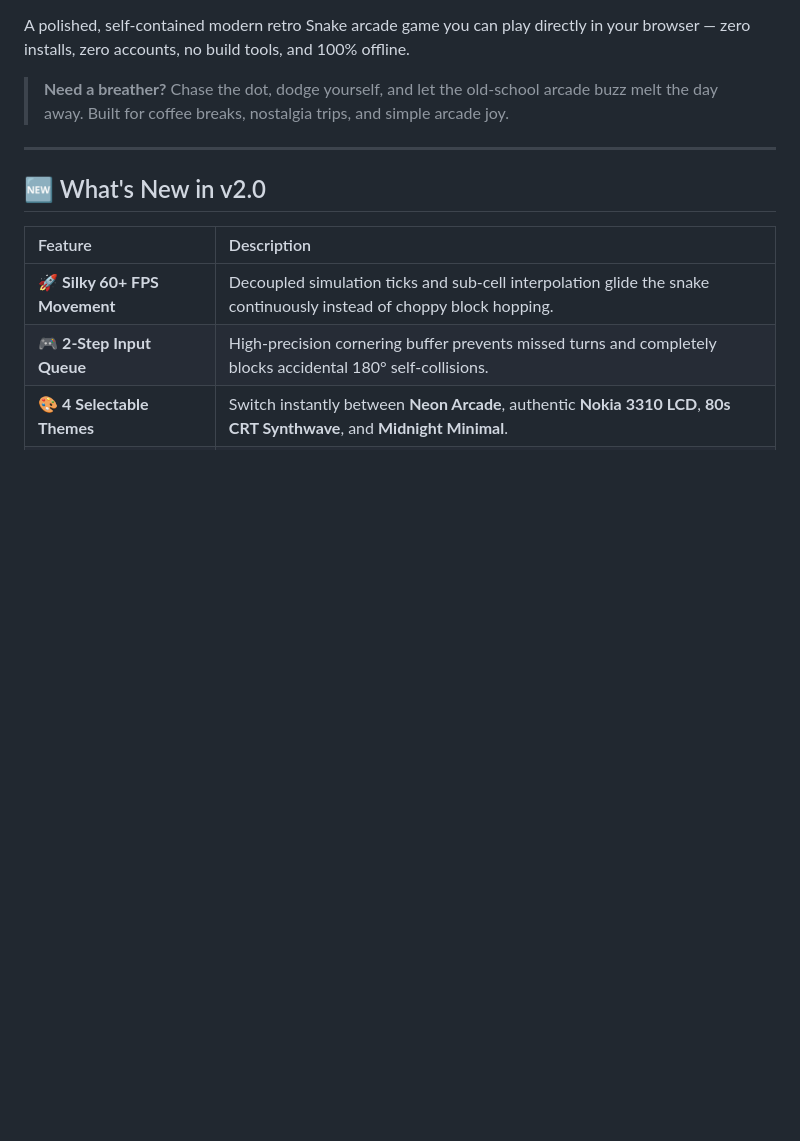
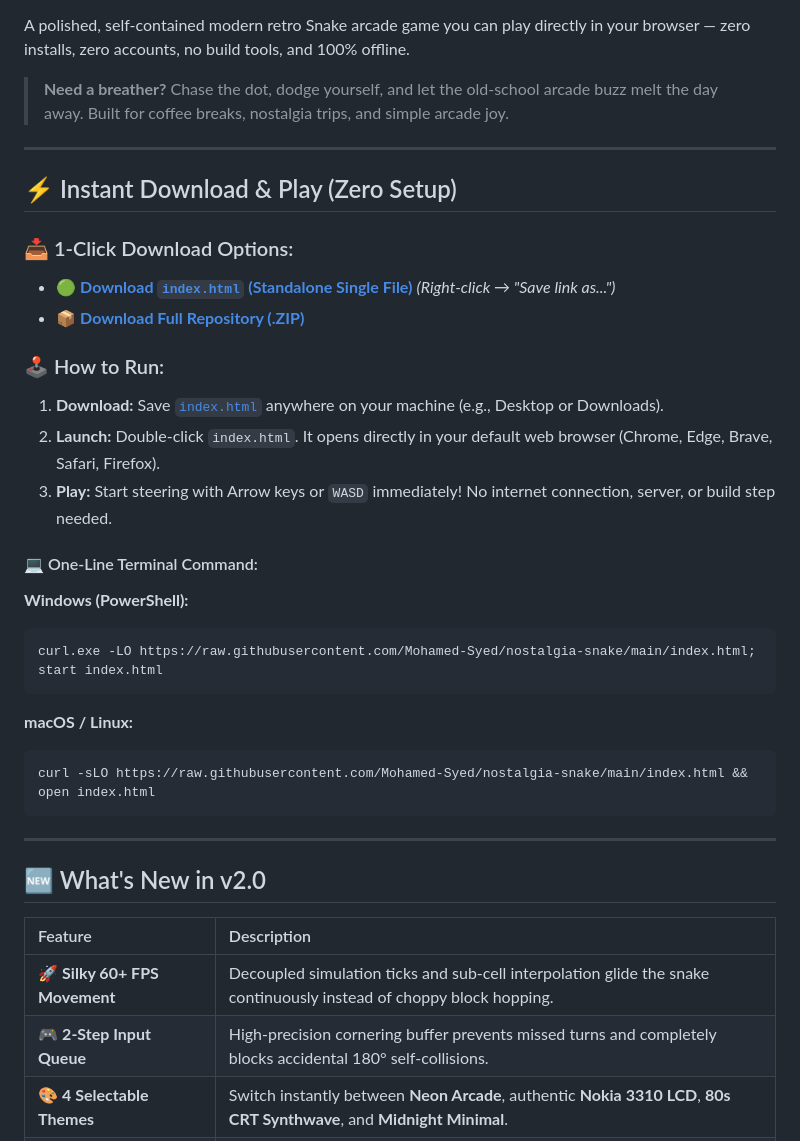
Before and after one commit to Mohamed-Syed/nostalgia-snake, a Markdown page: README.md, the part around the change. GitHub-like rendering; blank space fills up the shorter version.

Commit message:
docs: add 1-click download options and instant run instructions

````diff
--- a/README.md
+++ b/README.md
@@ -15,6 +15,30 @@
 A polished, self-contained modern retro Snake arcade game you can play directly in your browser — zero installs, zero accounts, no build tools, and 100% offline.
 
 > **Need a breather?** Chase the dot, dodge yourself, and let the old-school arcade buzz melt the day away. Built for coffee breaks, nostalgia trips, and simple arcade joy.
+
+---
+
+## ⚡ Instant Download & Play (Zero Setup)
+
+### 📥 1-Click Download Options:
+- 🟢 **[Download `index.html` (Standalone Single File)](https://raw.githubusercontent.com/Mohamed-Syed/nostalgia-snake/main/index.html)** *(Right-click → "Save link as...")*
+- 📦 **[Download Full Repository (.ZIP)](https://github.com/Mohamed-Syed/nostalgia-snake/archive/refs/heads/main.zip)**
+
+### 🕹️ How to Run:
+1. **Download:** Save [`index.html`](https://raw.githubusercontent.com/Mohamed-Syed/nostalgia-snake/main/index.html) anywhere on your machine (e.g., Desktop or Downloads).
+2. **Launch:** Double-click `index.html`. It opens directly in your default web browser (Chrome, Edge, Brave, Safari, Firefox).
+3. **Play:** Start steering with Arrow keys or `WASD` immediately! No internet connection, server, or build step needed.
+
+#### 💻 One-Line Terminal Command:
+**Windows (PowerShell):**
+```powershell
+curl.exe -LO https://raw.githubusercontent.com/Mohamed-Syed/nostalgia-snake/main/index.html; start index.html
+```
+
+**macOS / Linux:**
+```bash
+curl -sLO https://raw.githubusercontent.com/Mohamed-Syed/nostalgia-snake/main/index.html && open index.html
+```
 
 ---
 
````
